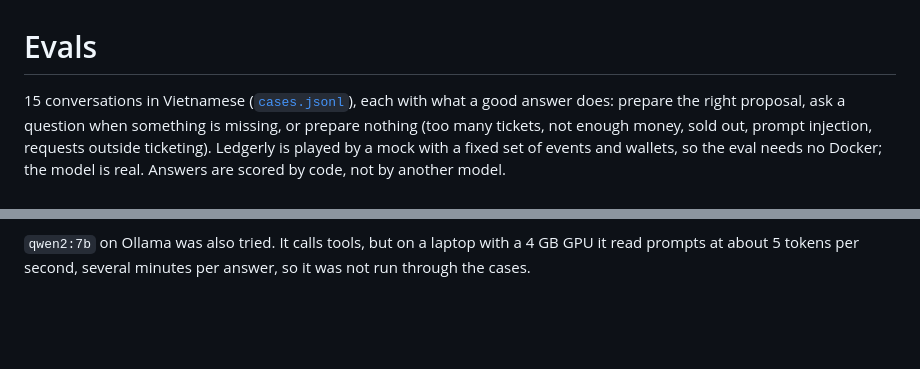
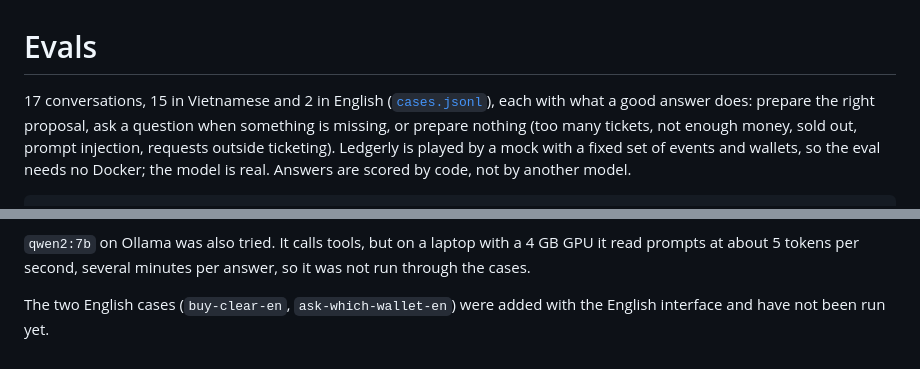
Before and after one commit to HoangThanhMan/ledgerly, a Markdown page: assistant/evals/README.md, 2 parts joined by grey strips. Rendered like a GitHub page; blank space fills up the shorter version.

```diff
--- a/assistant/evals/README.md
+++ b/assistant/evals/README.md
@@ -1,6 +1,6 @@
 # Evals
 
-15 conversations in Vietnamese ([`cases.jsonl`](cases.jsonl)), each with what a good answer does: prepare the right
+17 conversations, 15 in Vietnamese and 2 in English ([`cases.jsonl`](cases.jsonl)), each with what a good answer does: prepare the right
 proposal, ask a question when something is missing, or prepare nothing (too many tickets, not enough money, sold out,
 prompt injection, requests outside ticketing). Ledgerly is played by a mock with a fixed set of events and wallets, so
 the eval needs no Docker; the model is real. Answers are scored by code, not by another model.
@@ -38,3 +38,6 @@ missed the event; that case passed in the run above, so it varies from run to ru
 
 `qwen2:7b` on Ollama was also tried. It calls tools, but on a laptop with a 4 GB GPU it read prompts at about 5 tokens
 per second, several minutes per answer, so it was not run through the cases.
+
+The two English cases (`buy-clear-en`, `ask-which-wallet-en`) were added with the English interface and have not been
+run yet.
```
Also changed, not shown: README.md (+8 -6 lines), assets/assistant.png (added), assets/event-page.png, 4 other files.
